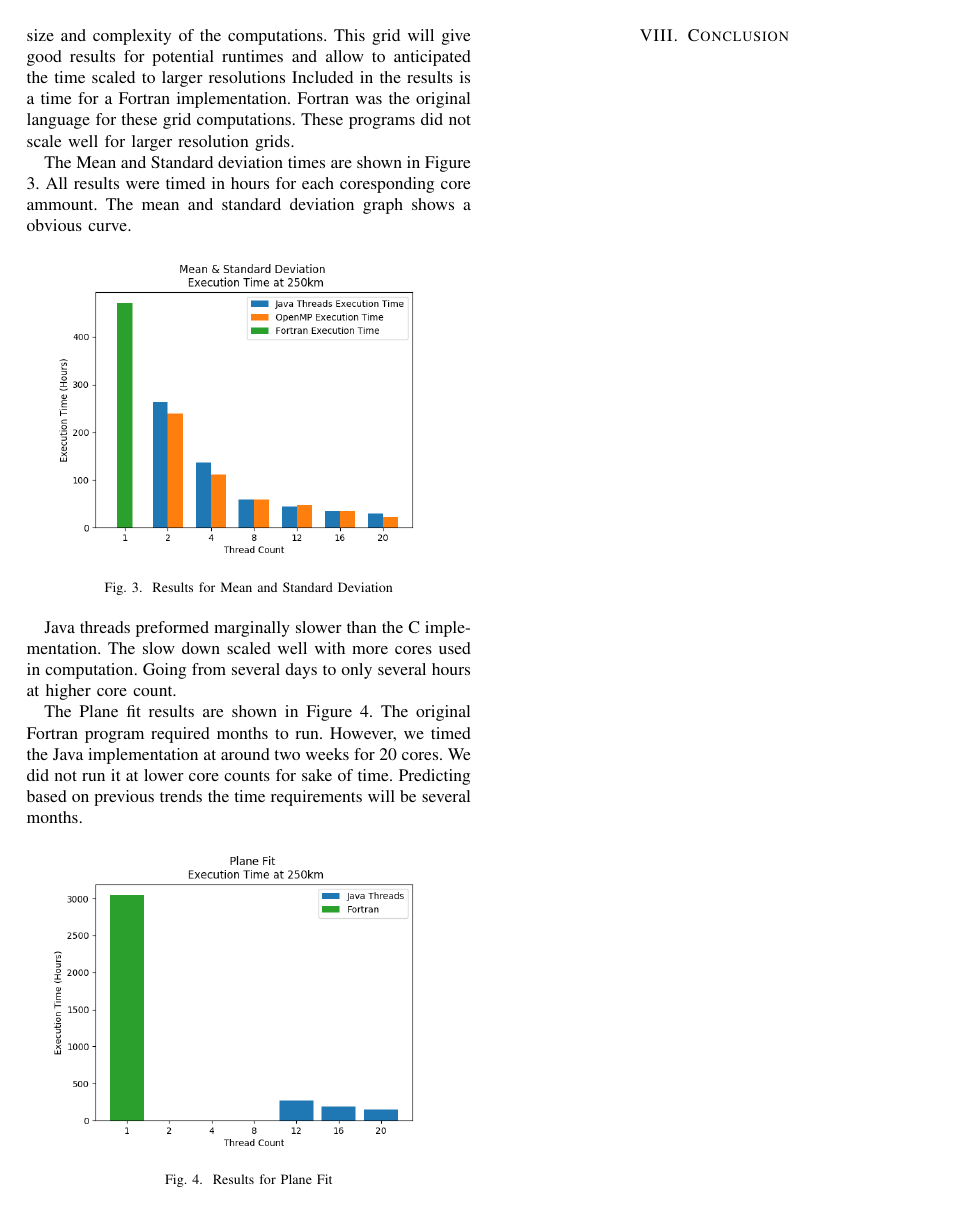
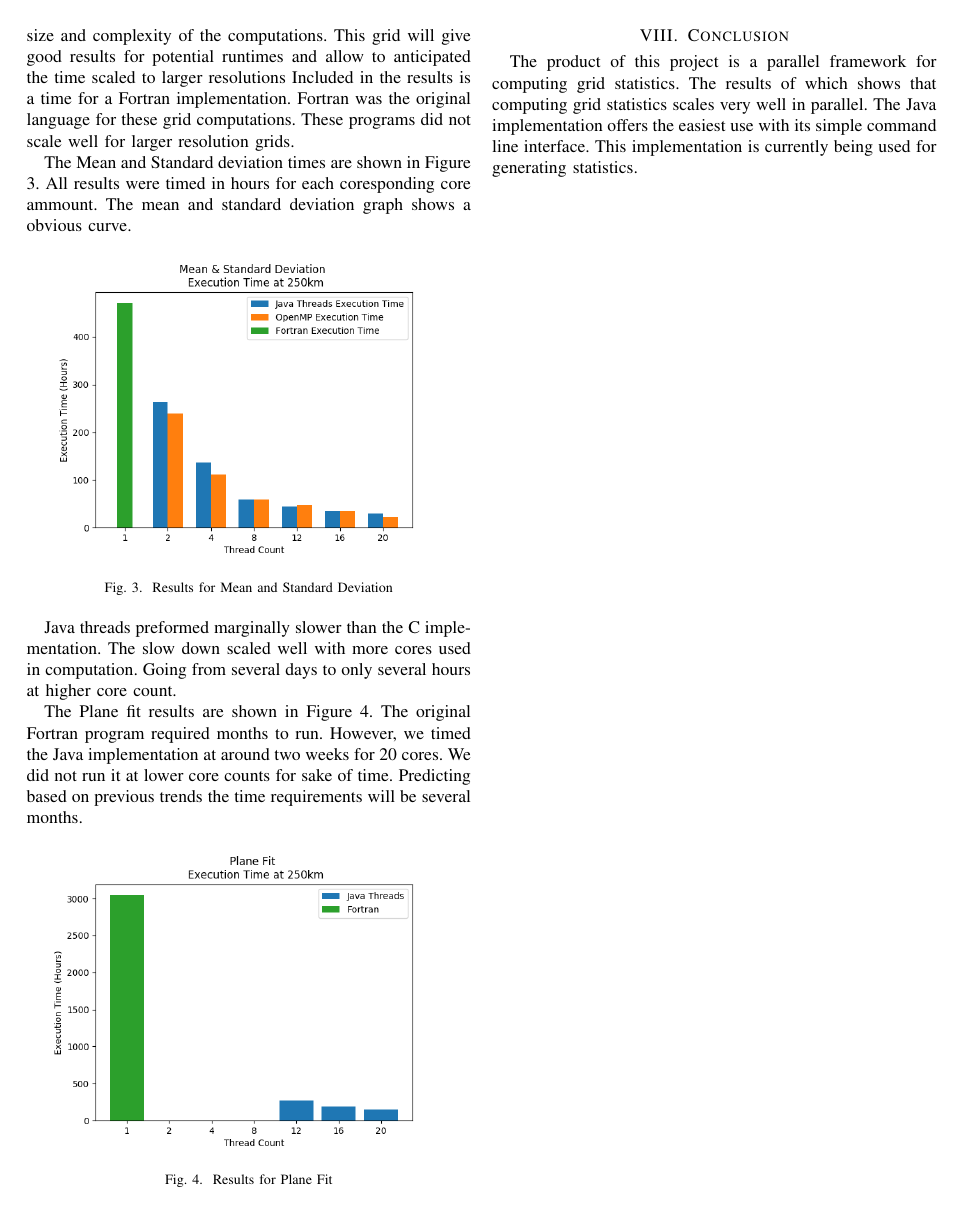
Before and after one commit to nichipedia/uno_psc_final_report, a LaTeX paper (Moran_Schoenhardt_Final_Report.tex, which reads sections/conclusion.tex): page 3 of 3. Compiled offline with pdfLaTeX; a missing font is replaced by an installed copy or a similar font; a LaTeX package or settings file that is missing is left out.

Commit message:
added a conclusion section

```diff
--- a/sections/conclusion.tex
+++ b/sections/conclusion.tex
@@ -1 +1,7 @@
 \section{Conclusion}
+
+\par
+The product of this project is a parallel framework for computing grid statistics.
+The results of which shows that computing grid statistics scales very well in parallel.
+The Java implementation offers the easiest use with its simple command line interface.
+This implementation is currently being used for generating statistics.
```
